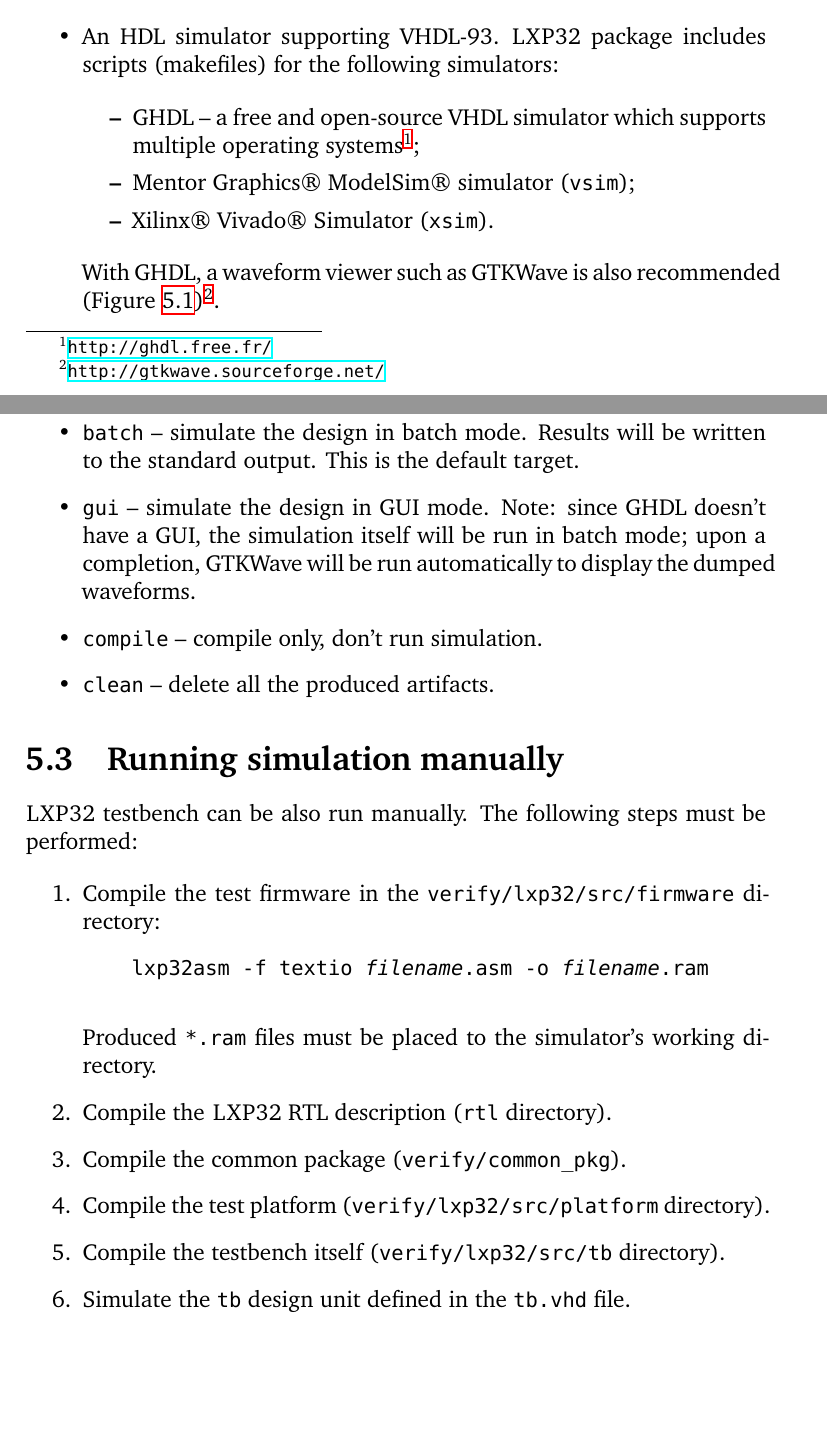
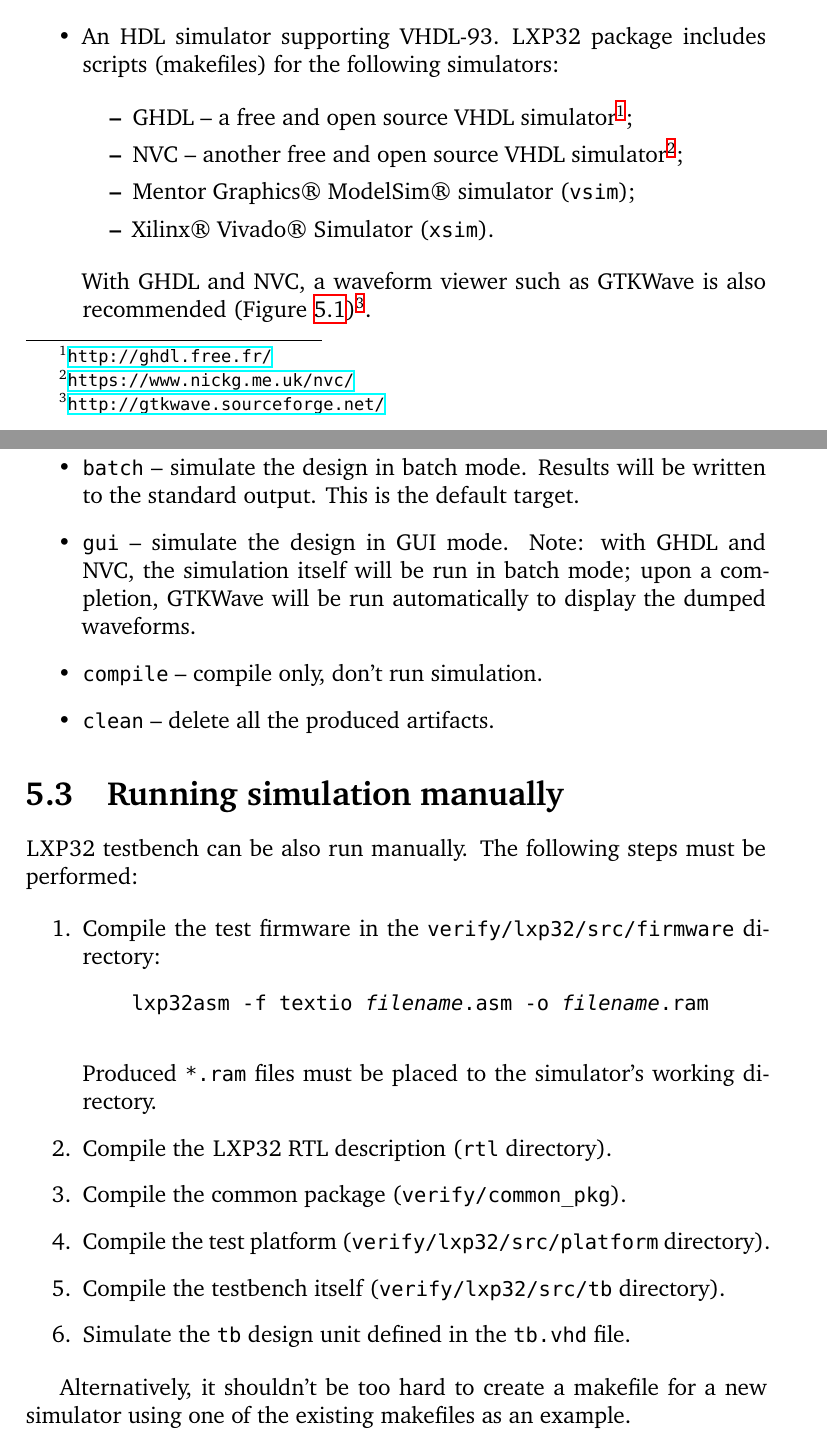
Before and after one commit to lxp32/lxp32-cpu, a LaTeX thesis (doc/src/trm/lxp32-trm.tex): two parts of pages 33 and 35 of 70, joined at a grey line, cut so that both start at the same text, the shorter picture padded with empty space. Compiled offline with XeLaTeX.

Commit message:
tb: add support for NVC simulator

```diff
--- a/doc/src/trm/lxp32-trm.tex
+++ b/doc/src/trm/lxp32-trm.tex
@@ -662,12 +662,13 @@ The following software is required to simulate the \lxp{} design:
 	\item An HDL simulator supporting VHDL-93. \lxp{} package includes scripts (makefiles) for the following simulators:
 
 	\begin{itemize}
-		\item GHDL -- a free and open-source VHDL simulator which supports multiple operating systems\footnote{\url{http://ghdl.free.fr/}};
+		\item GHDL -- a free and open source VHDL simulator\footnote{\url{http://ghdl.free.fr/}};
+		\item NVC -- another free and open source VHDL simulator\footnote{\url{https://www.nickg.me.uk/nvc/}};
 		\item Mentor Graphics\textregistered{} ModelSim\textregistered{} simulator (\shellcmd{vsim});
 		\item Xilinx\textregistered{} Vivado\textregistered{} Simulator (\shellcmd{xsim}).
 	\end{itemize}
 
-	With GHDL, a waveform viewer such as GTKWave is also recommended (Figure \ref{fig:gtkwave})\footnote{\url{http://gtkwave.sourceforge.net/}}.
+	With GHDL and NVC, a waveform viewer such as GTKWave is also recommended (Figure \ref{fig:gtkwave})\footnote{\url{http://gtkwave.sourceforge.net/}}.
 
 	Some FPGA vendors provide limited versions of the ModelSim\textregistered{} simulator for free as parts of their design suites. These versions should suffice for \lxp{} simulation.
 
@@ -690,7 +691,7 @@ To simulate the design, go to the \shellcmd{verify/lxp32/run/<\emph{simulator}>}
 
 \begin{itemize}
 	\item \shellcmd{batch} -- simulate the design in batch mode. Results will be written to the standard output. This is the default target.
-	\item \shellcmd{gui} -- simulate the design in GUI mode. Note: since GHDL doesn't have a GUI, the simulation itself will be run in batch mode; upon a completion, GTKWave will be run automatically to display the dumped waveforms.
+	\item \shellcmd{gui} -- simulate the design in GUI mode. Note: with GHDL and NVC, the simulation itself will be run in batch mode; upon a completion, GTKWave will be run automatically to display the dumped waveforms.
 	\item \shellcmd{compile} -- compile only, don't run simulation.
 	\item \shellcmd{clean} -- delete all the produced artifacts.
 \end{itemize}
@@ -714,6 +715,8 @@ To simulate the design, go to the \shellcmd{verify/lxp32/run/<\emph{simulator}>}
 	\item Compile the testbench itself (\shellcmd{verify/lxp32/src/tb} directory).
 	\item Simulate the \shellcmd{tb} design unit defined in the \shellcmd{tb.vhd} file.
 \end{enumerate}
+
+Alternatively, it shouldn't be too hard to create a makefile for a new simulator using one of the existing makefiles as an example.
 
 \section{Testbench parameters}
 
```
Also changed, not shown: verify/lxp32/run/nvc/Makefile (added), doc/src/trm/lxp32-trm.tex (2 more changed lines), 1 other file.
